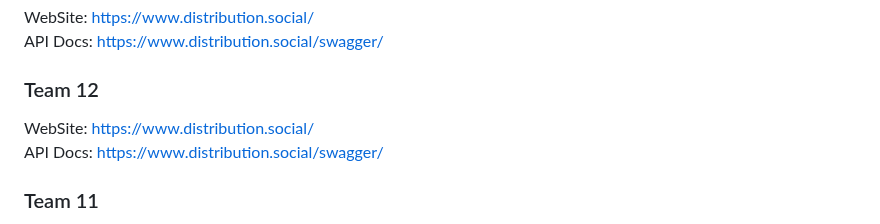
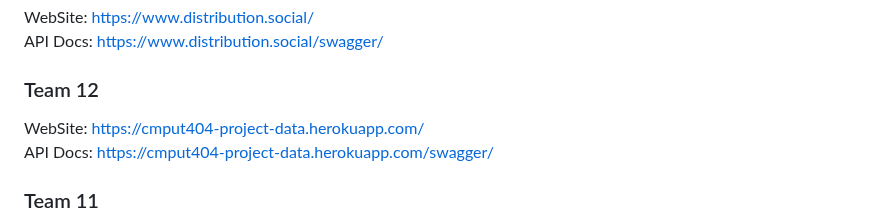
Before and after one commit to Peer2Pressure/Peer2Pressure, a Markdown page: README.md, the part around the change. Drawn GitHub-style.

```diff
--- a/README.md
+++ b/README.md
@@ -139,8 +139,8 @@ API Docs: https://www.distribution.social/swagger/
 
 ### Team 12
 
-WebSite: https://www.distribution.social/ \
-API Docs: https://www.distribution.social/swagger/
+WebSite: https://cmput404-project-data.herokuapp.com/ \
+API Docs: https://cmput404-project-data.herokuapp.com/swagger/
 
 ### Team 11
 
```
